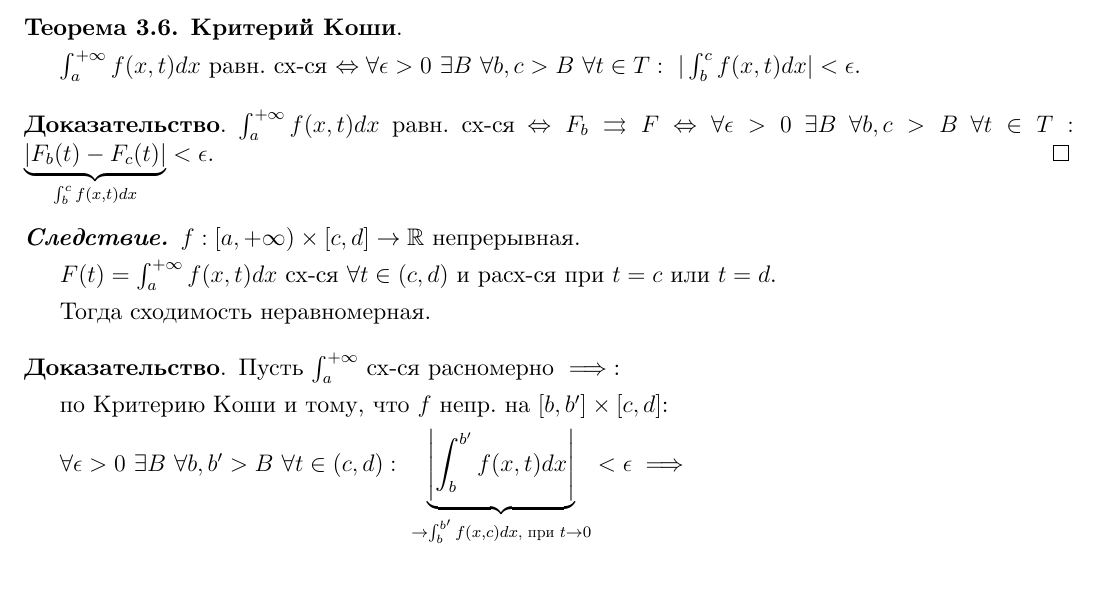
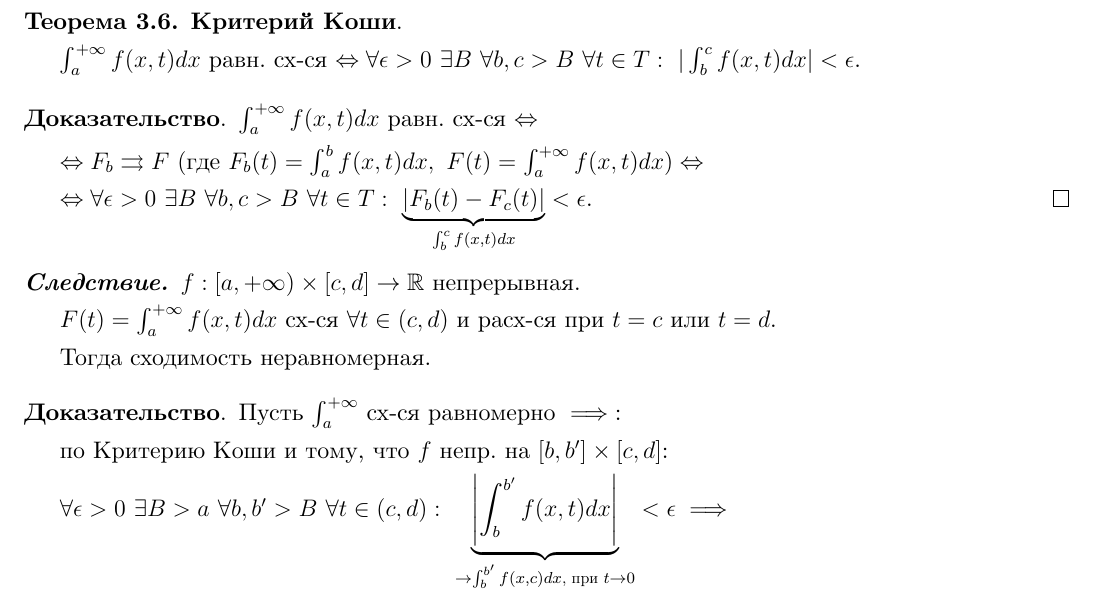
Before and after one commit to dmitrii-artuhov/HSE-summaries, a LaTeX document (src/term3-calculus/conspect.tex, which reads src/term3-calculus/03-intergrals-with-params.tex): part of page 51 of 77, cut so that both start at the same text. Compiled offline with XeLaTeX.

Commit message:
Small fixes

```diff
--- a/src/term3-calculus/03-intergrals-with-params.tex
+++ b/src/term3-calculus/03-intergrals-with-params.tex
@@ -235,7 +235,11 @@ $F(t) := \int_{a}^{+\infty} { f(x, t) dx }: \ \forall t \in T$ интеграл
     $\int_{a}^{+\infty} { f(x, t) dx }$ равн. сх-ся $\Leftrightarrow \forall \epsilon > 0 \ \exists B \ \forall b, c > B \ \forall t \in T: \ | \int_b^{c} { f(x, t) d x } | < \epsilon$.
 \end{theorem}
 \begin{proof}
-    $ \int_{a}^{+\infty} { f(x, t) dx } $ равн. сх-ся $\Leftrightarrow F_b \rightrightarrows F \Leftrightarrow \forall \epsilon > 0 \ \exists B \ \forall b, c > B \ \forall t \in T: \ \underbrace{| F_b(t) - F_c(t) |}_{\int_{b}^{c} { f(x, t) d x }} < \epsilon$.
+    $ \int_{a}^{+\infty} { f(x, t) dx } $ равн. сх-ся $\Leftrightarrow$
+
+    $\Leftrightarrow F_b \rightrightarrows F \ (\text{где } F_b(t) = \int_{a}^{b} {f(x, t) dx}, \ F(t) = \int_{a}^{+\infty} {f(x, t) dx}) \Leftrightarrow$
+
+    $\Leftrightarrow \forall \epsilon > 0 \ \exists B \ \forall b, c > B \ \forall t \in T: \ \underbrace{| F_b(t) - F_c(t) |}_{\int_{b}^{c} { f(x, t) d x }} < \epsilon$.
 \end{proof}
 
 \begin{consequence}
@@ -246,11 +250,12 @@ $F(t) := \int_{a}^{+\infty} { f(x, t) dx }: \ \forall t \in T$ интеграл
     Тогда сходимость неравномерная.
 \end{consequence}
 \begin{proof}
-    Пусть $\int_{a}^{+\infty}$ сх-ся расномерно $\implies$:
+    Пусть $\int_{a}^{+\infty}$ сх-ся равномерно $\implies$:
 
     по Критерию Коши и тому, что $f$ непр. на $[b, b'] \times [c, d]$:
 
-    $\forall \epsilon > 0 \ \exists B \ \forall b, b' > B \ \forall t \in (c, d): \ \underbrace{\left| \int_{b}^{b'} { f(x, t) d x } \right|}_{\rightarrow \int_{b}^{b'} { f(x, c) d x } \text{, при } t \rightarrow 0} < \epsilon \implies$
+
+    $\forall \epsilon > 0 \ \exists B > a \ \forall b, b' > B \ \forall t \in (c, d): \ \underbrace{\left| \int_{b}^{b'} { f(x, t) d x } \right|}_{\rightarrow \int_{b}^{b'} { f(x, c) d x } \text{, при } t \rightarrow 0} < \epsilon \implies$
 
     $\implies \forall \epsilon > 0 \ \exists B \ \forall b, b' > B \ \left| \int_{b}^{b'} { f(x, c) dx } \right| \leq \epsilon \implies \int_{a}^{+\infty} { f(x, c) dx }$ сх-ся. Противоречие.
 \end{proof}
```
Also changed, not shown: pdf/term3-calculus.pdf.
